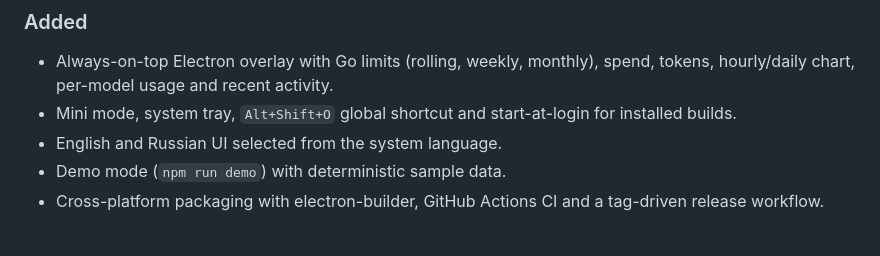
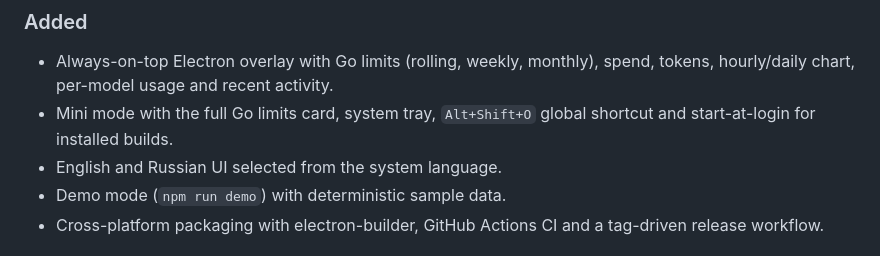
Before and after one commit to Niki0zz/opencode-monitor, a Markdown page: CHANGELOG.md, the part around the change. Rendered like a GitHub page.

```diff
--- a/CHANGELOG.md
+++ b/CHANGELOG.md
@@ -9,7 +9,7 @@ First public release.
 ### Added
 
 - Always-on-top Electron overlay with Go limits (rolling, weekly, monthly), spend, tokens, hourly/daily chart, per-model usage and recent activity.
-- Mini mode, system tray, `Alt+Shift+O` global shortcut and start-at-login for installed builds.
+- Mini mode with the full Go limits card, system tray, `Alt+Shift+O` global shortcut and start-at-login for installed builds.
 - English and Russian UI selected from the system language.
 - Demo mode (`npm run demo`) with deterministic sample data.
 - Cross-platform packaging with electron-builder, GitHub Actions CI and a tag-driven release workflow.
```
Also changed, not shown: README.md (+9 -2 lines), README.ru.md (+9 -2 lines), docs/screenshot-mini.png (added), 6 other files.
